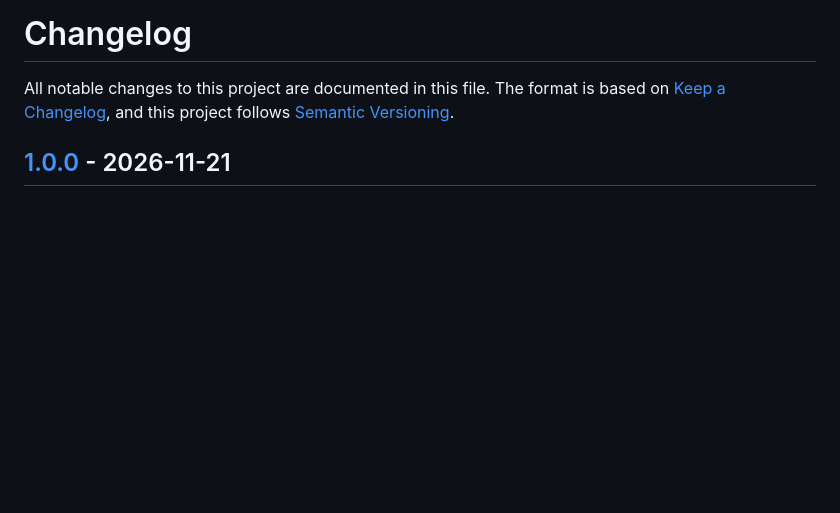
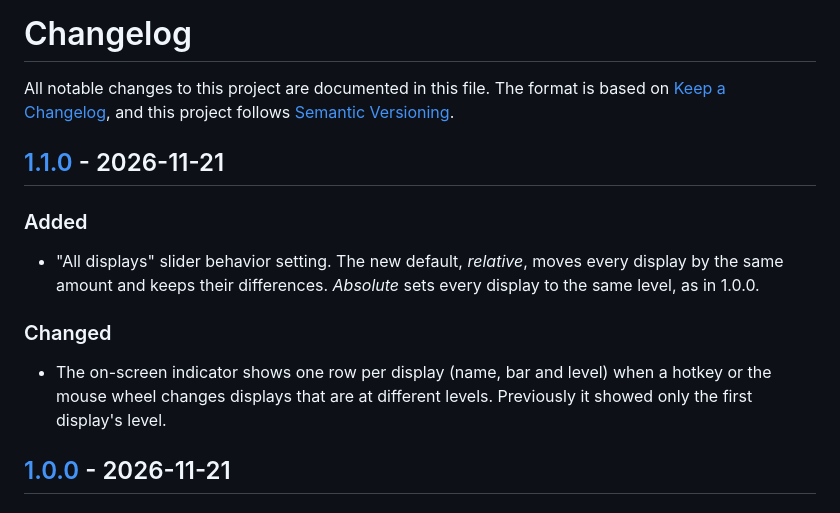
Before and after one commit to isousluer/twinkle-brightness, a Markdown page: CHANGELOG.md, the part around one of its changes. GitHub-like rendering; blank space fills up the shorter version.

```diff
--- a/CHANGELOG.md
+++ b/CHANGELOG.md
@@ -3,6 +3,20 @@
 All notable changes to this project are documented in this file.
 The format is based on [Keep a Changelog](https://keepachangelog.com/en/1.1.0/),
 and this project follows [Semantic Versioning](https://semver.org/).
+
+## [1.1.0] - 2026-11-21
+
+### Added
+
+- "All displays" slider behavior setting. The new default, *relative*, moves
+  every display by the same amount and keeps their differences. *Absolute*
+  sets every display to the same level, as in 1.0.0.
+
+### Changed
+
+- The on-screen indicator shows one row per display (name, bar and level) when
+  a hotkey or the mouse wheel changes displays that are at different levels.
+  Previously it showed only the first display's level.
 
 ## [1.0.0] - 2026-11-21
 
```
Also changed, not shown: other parts of CHANGELOG.md (+1 -0 lines), README.md (+5 -2 lines), assets/screenshot-osd-multi.png (added), 2 other files.
